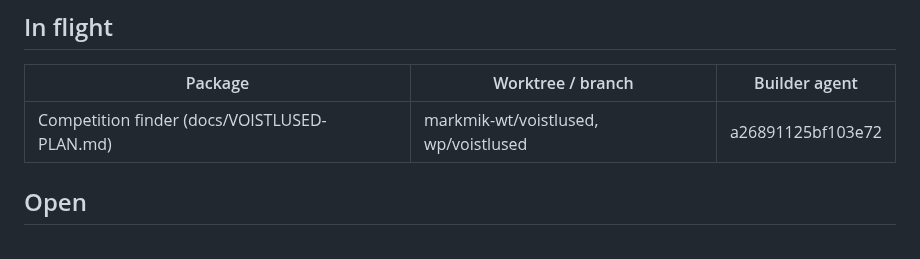
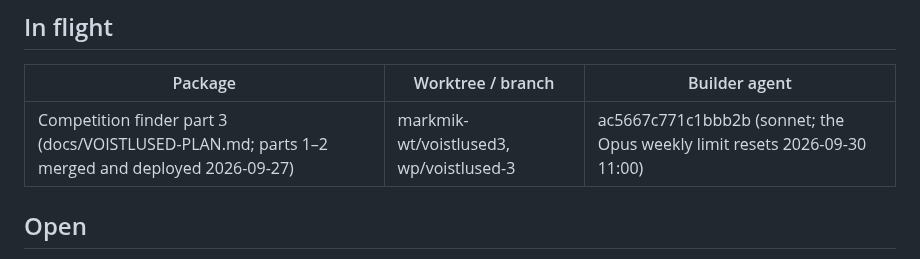
Before and after one commit to Tigetiiger/personaalne-markmik, a Markdown page: docs/STATUS.md, the part around the change. Drawn GitHub-style.

Commit message:
Status: competition finder parts 1-2 deployed, part 3 in flight
Co-Authored-By: Claude Opus 5.5 <noreply@anthropic.com>

```diff
--- a/docs/STATUS.md
+++ b/docs/STATUS.md
@@ -33,7 +33,7 @@ goes over the network (before, every one was revalidated because of the session
 
 | Package | Worktree / branch | Builder agent |
 |---|---|---|
-| Competition finder (docs/VOISTLUSED-PLAN.md) | markmik-wt/voistlused, wp/voistlused | a26891125bf103e72 |
+| Competition finder part 3 (docs/VOISTLUSED-PLAN.md; parts 1–2 merged and deployed 2026-09-27) | markmik-wt/voistlused3, wp/voistlused-3 | ac5667c771c1bbb2b (sonnet; the Opus weekly limit resets 2026-09-30 11:00) |
 
 ## Open
 
```
